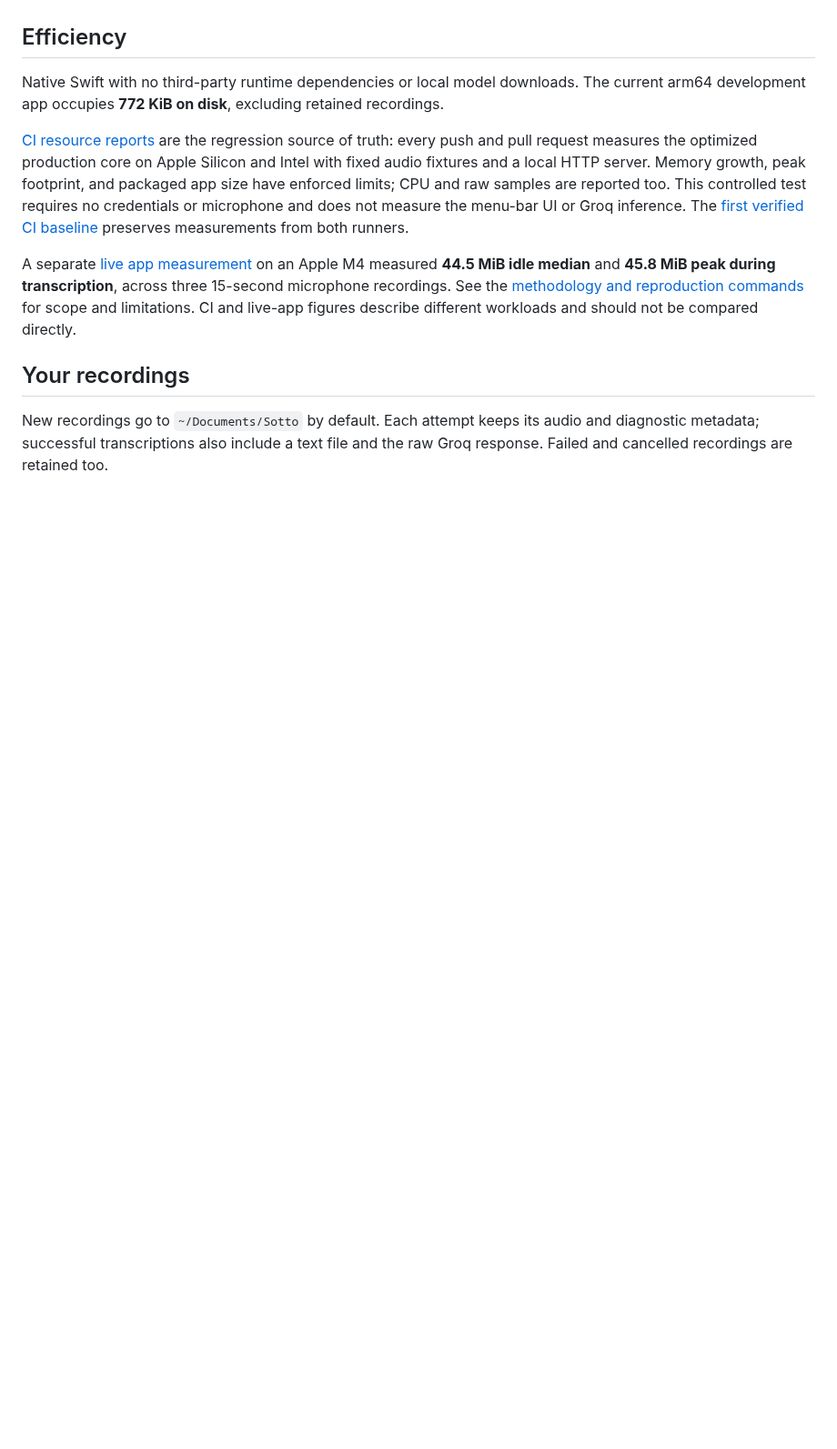
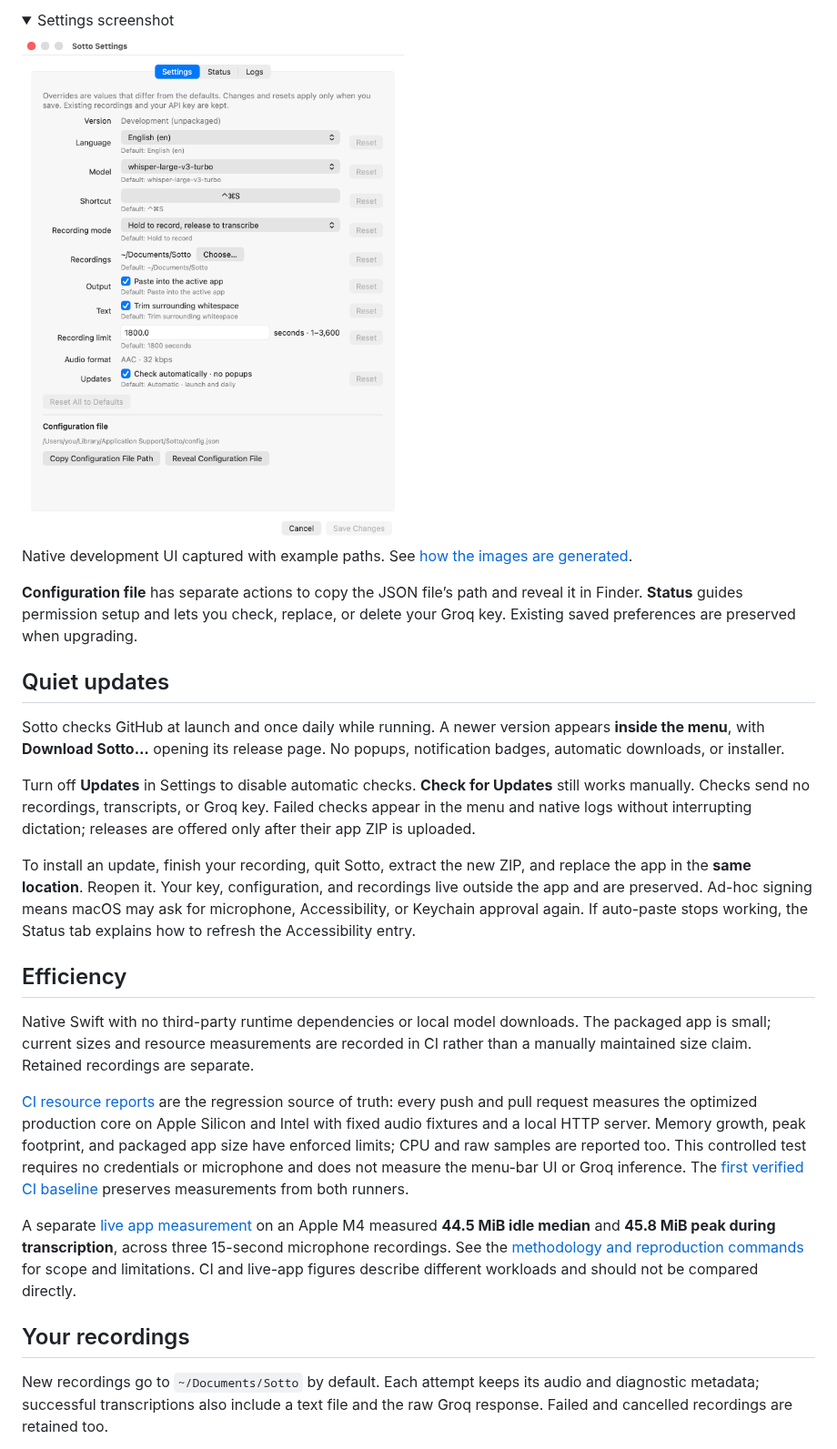
Before and after one commit to ben-z/sotto, a Markdown page: README.md, the part around one of its changes. Shown at 91% size. Rendered like a GitHub page; pictures changed too: docs/images/settings.png (added); folded sections open; blank space fills up the shorter version.

```diff
--- a/README.md
+++ b/README.md
@@ -47,7 +61,25 @@ Audio is transcribed after recording stops. There is no always-on microphone, lo
+<details>
+<summary>Settings screenshot</summary>
+
+<img src="docs/images/settings.png" alt="Native Sotto Settings showing English, hold-to-record, auto-paste, quiet update checks, and per-setting Reset buttons." width="580">
+
+Native development UI captured with example paths. See [how the images are generated](docs/images/README.md).
+
+</details>
+
+**Configuration file** has separate actions to copy the JSON file’s path and reveal it in Finder. **Status** guides permission setup and lets you check, replace, or delete your Groq key. Existing saved preferences are preserved when upgrading.
+
+## Quiet updates
+
+Sotto checks GitHub at launch and once daily while running. A newer version appears **inside the menu**, with **Download Sotto…** opening its release page. No popups, notification badges, automatic downloads, or installer.
+
+Turn off **Updates** in Settings to disable automatic checks. **Check for Updates** still works manually. Checks send no recordings, transcripts, or Groq key. Failed checks appear in the menu and native logs without interrupting dictation; releases are offered only after their app ZIP is uploaded.
+
+To install an update, finish your recording, quit Sotto, extract the new ZIP, and replace the app in the **same location**. Reopen it. Your key, configuration, and recordings live outside the app and are preserved. Ad-hoc signing means macOS may ask for microphone, Accessibility, or Keychain approval again. If auto-paste stops working, the Status tab explains how to refresh the Accessibility entry.
 
 ## Efficiency
 
-Native Swift with no third-party runtime dependencies or local model downloads. The current arm64 development app occupies **772 KiB on disk**, excluding retained recordings.
+Native Swift with no third-party runtime dependencies or local model downloads. The packaged app is small; current sizes and resource measurements are recorded in CI rather than a manually maintained size claim. Retained recordings are separate.
 
 [CI resource reports](https://github.com/ben-z/sotto/actions/workflows/ci.yml) are the regression source of truth: every push and pull request measures the optimized production core on Apple Silicon and Intel with fixed audio fixtures and a local HTTP server. Memory growth, peak footprint, and packaged app size have enforced limits; CPU and raw samples are reported too. This controlled test requires no credentials or microphone and does not measure the menu-bar UI or Groq inference. The [first verified CI baseline](docs/ci-performance-baseline.md) preserves measurements from both runners.
 
```
Also changed, not shown: other parts of README.md (+45 -22 lines), RELEASE_NOTES.md (+8 -7 lines), docs/images/README.md (added, +9 -0 lines), docs/images/indicator-guide.png (added), docs/images/recording.png (added), docs/images/transcribing.png (added), 4 other files.
